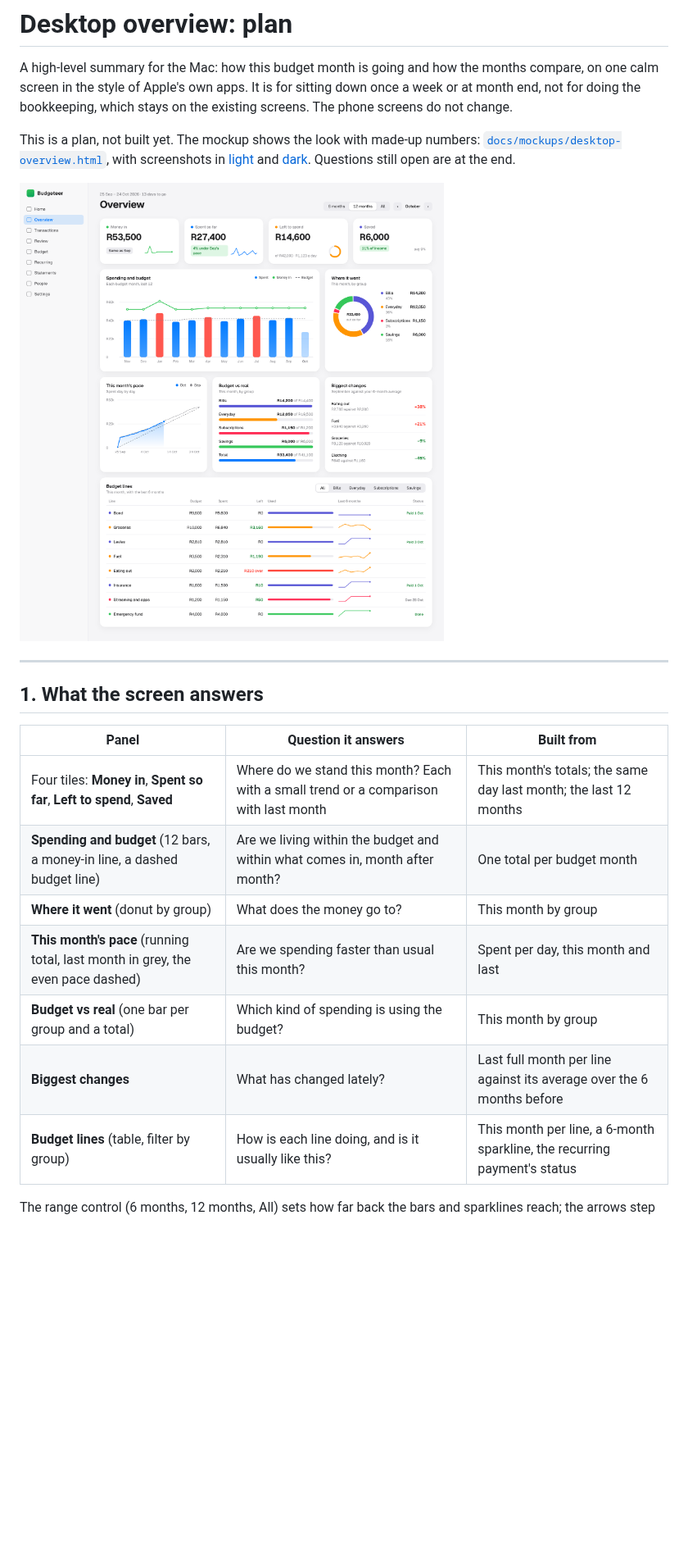
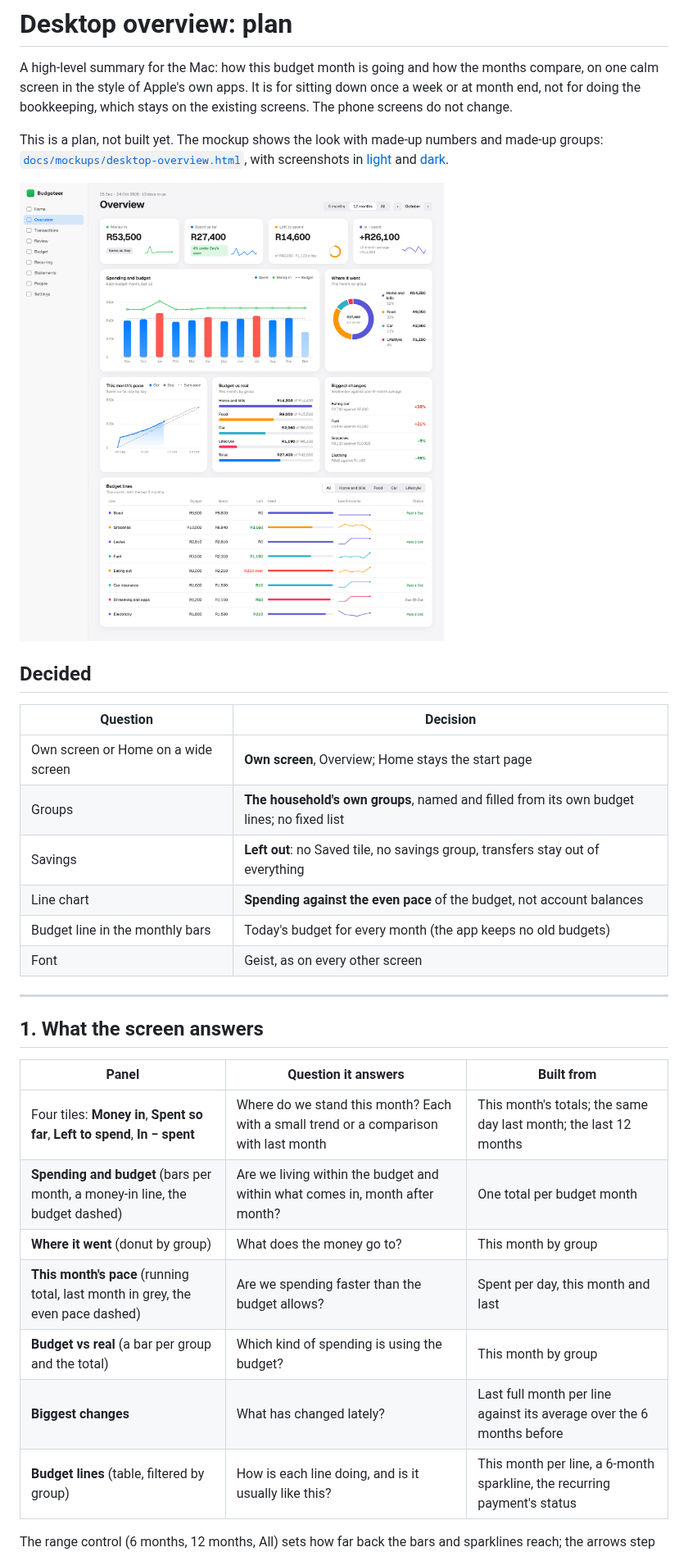
Before and after one commit to DawiePieterse/budgeteer-app, a Markdown page: docs/DESKTOP-PLAN.md, the part around one of its changes. Shown at 82% size. Rendered like a GitHub page; pictures changed too: docs/mockups/overview-light.png; blank space fills up the shorter version.

```diff
--- a/docs/DESKTOP-PLAN.md
+++ b/docs/DESKTOP-PLAN.md
@@ -4,11 +4,22 @@ A high-level summary for the Mac: how this budget month is going and how the mon
 screen in the style of Apple's own apps. It is for sitting down once a week or at month end, not for doing
 the bookkeeping, which stays on the existing screens. The phone screens do not change.
 
-This is a plan, not built yet. The mockup shows the look with made-up numbers:
+This is a plan, not built yet. The mockup shows the look with made-up numbers and made-up groups:
 [`docs/mockups/desktop-overview.html`](mockups/desktop-overview.html), with screenshots in
-[light](mockups/overview-light.png) and [dark](mockups/overview-dark.png). Questions still open are at the end.
+[light](mockups/overview-light.png) and [dark](mockups/overview-dark.png).
 
 ![Overview mockup, light](mockups/overview-light.png)
+
+## Decided
+
+| Question | Decision |
+|---|---|
+| Own screen or Home on a wide screen | **Own screen**, Overview; Home stays the start page |
+| Groups | **The household's own groups**, named and filled from its own budget lines; no fixed list |
+| Savings | **Left out**: no Saved tile, no savings group, transfers stay out of everything |
+| Line chart | **Spending against the even pace** of the budget, not account balances |
+| Budget line in the monthly bars | Today's budget for every month (the app keeps no old budgets) |
+| Font | Geist, as on every other screen |
 
 ---
 
@@ -16,12 +27,12 @@ This is a plan, not built yet. The mockup shows the look with made-up numbers:
 
 | Panel | Question it answers | Built from |
 |---|---|---|
-| Four tiles: **Money in**, **Spent so far**, **Left to spend**, **Saved** | Where do we stand this month? Each with a small trend or a comparison with last month | This month's totals; the same day last month; the last 12 months |
-| **Spending and budget** (12 bars, a money-in line, a dashed budget line) | Are we living within the budget and within what comes in, month after month? | One total per budget month |
+| Four tiles: **Money in**, **Spent so far**, **Left to spend**, **In − spent** | Where do we stand this month? Each with a small trend or a comparison with last month | This month's totals; the same day last month; the last 12 months |
+| **Spending and budget** (bars per month, a money-in line, the budget dashed) | Are we living within the budget and within what comes in, month after month? | One total per budget month |
 | **Where it went** (donut by group) | What does the money go to? | This month by group |
-| **This month's pace** (running total, last month in grey, the even pace dashed) | Are we spending faster than usual this month? | Spent per day, this month and last |
-| **Budget vs real** (one bar per group and a total) | Which kind of spending is using the budget? | This month by group |
+| **This month's pace** (running total, last month in grey, the even pace dashed) | Are we spending faster than the budget allows? | Spent per day, this month and last |
+| **Budget vs real** (a bar per group and the total) | Which kind of spending is using the budget? | This month by group |
 | **Biggest changes** | What has changed lately? | Last full month per line against its average over the 6 months before |
-| **Budget lines** (table, filter by group) | How is each line doing, and is it usually like this? | This month per line, a 6-month sparkline, the recurring payment's status |
+| **Budget lines** (table, filtered by group) | How is each line doing, and is it usually like this? | This month per line, a 6-month sparkline, the recurring payment's status |
 
 The range control (6 months, 12 months, All) sets how far back the bars and sparklines reach; the arrows step
```
Also changed, not shown: other parts of docs/DESKTOP-PLAN.md (+55 -76 lines), docs/mockups/overview-dark.png, 1 other file.
